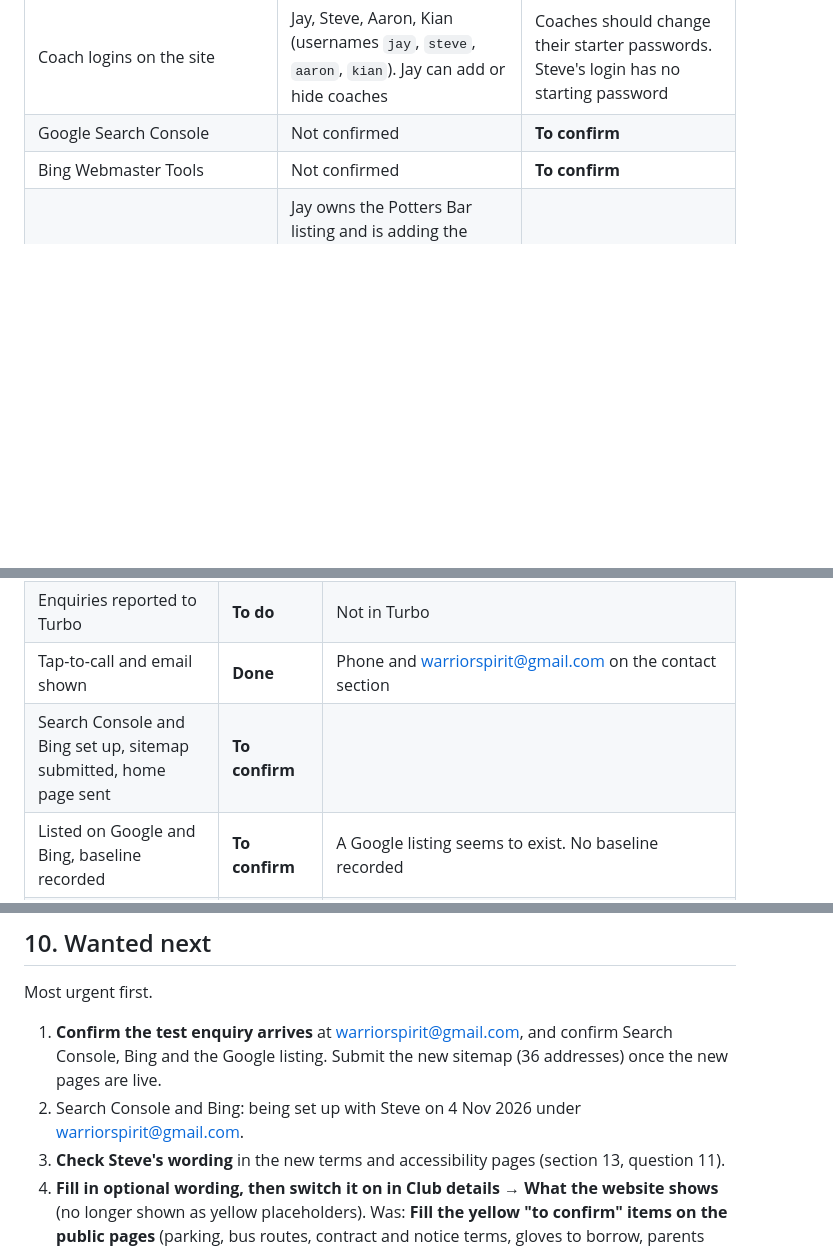
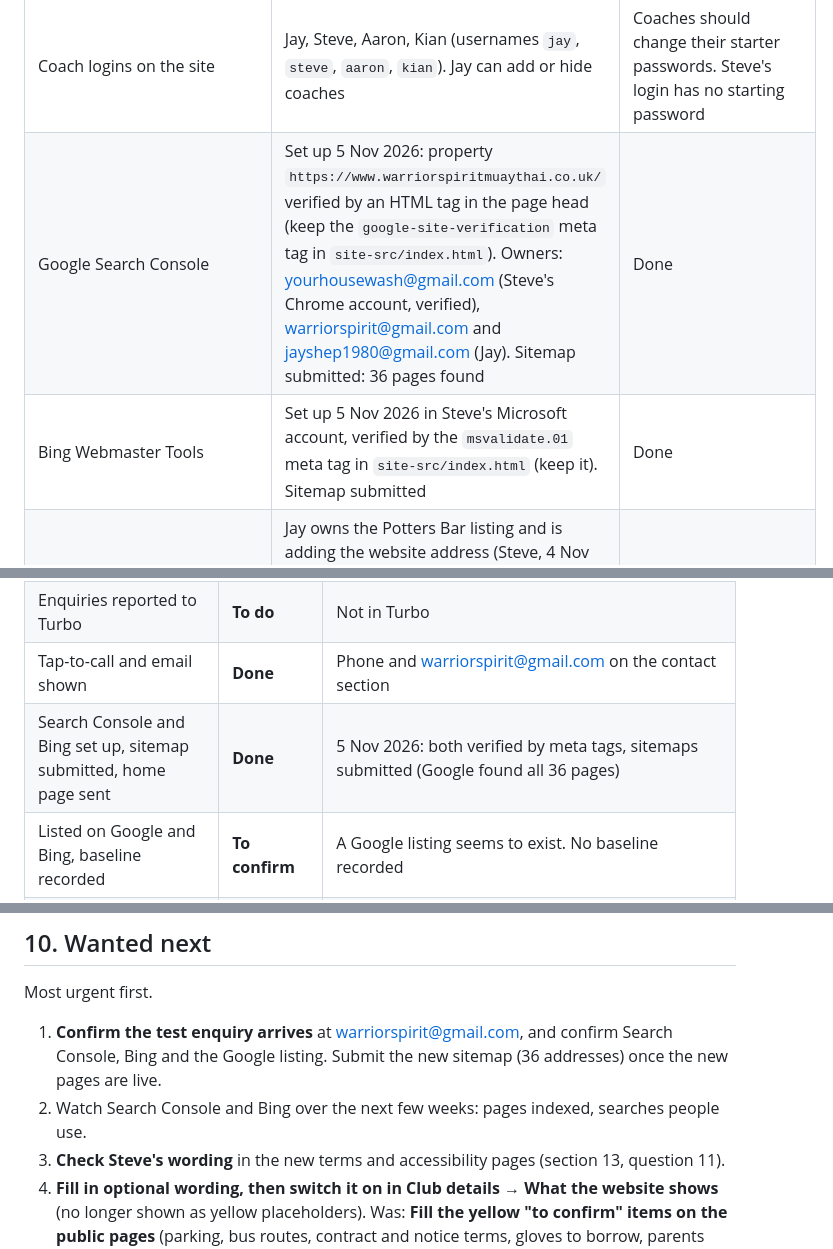
Before and after one commit to yourhousewash-code/Warrior-Spirit-Muay-Thai, a Markdown page: docs/HANDBOOK.md, 3 parts joined by grey strips. Rendered like a GitHub page; blank space fills up the shorter version.

Commit message:
Handbook: Search Console and Bing set up

```diff
--- a/docs/HANDBOOK.md
+++ b/docs/HANDBOOK.md
@@ -92,8 +92,8 @@ The business owns its own accounts. SRS accounts use `steve@srsprojects.co.uk`.
 | Google Cloud project (Google sign-in and Drive uploads) | Steve's general-use Google business login | Variables `GOOGLE_CLIENT_ID`, `GOOGLE_CLIENT_SECRET`. Drive folder "Warrior Spirit Uploads" |
 | Other secrets in Vercel | `SESSION_SECRET`, `CRON_SECRET`, `BOOKINGS_COPY_EMAIL`, `SITE_URL` | Never copy values anywhere |
 | Coach logins on the site | Jay, Steve, Aaron, Kian (usernames `jay`, `steve`, `aaron`, `kian`). Jay can add or hide coaches | Coaches should change their starter passwords. Steve's login has no starting password |
-| Google Search Console | Not confirmed | **To confirm** |
-| Bing Webmaster Tools | Not confirmed | **To confirm** |
+| Google Search Console | Set up 5 Nov 2026: property `https://www.warriorspiritmuaythai.co.uk/` verified by an HTML tag in the page head (keep the `google-site-verification` meta tag in `site-src/index.html`). Owners: yourhousewash@gmail.com (Steve's Chrome account, verified), warriorspirit@gmail.com and jayshep1980@gmail.com (Jay). Sitemap submitted: 36 pages found | Done |
+| Bing Webmaster Tools | Set up 5 Nov 2026 in Steve's Microsoft account, verified by the `msvalidate.01` meta tag in `site-src/index.html` (keep it). Sitemap submitted | Done |
 | Google Business Profile | Jay owns the Potters Bar listing and is adding the website address (Steve, 4 Nov 2026). The Hoddesdon listing is left alone for now. A listing seems to exist (the site shows a 4.9 rating from about 100 Google reviews across the Potters Bar and Hoddesdon listings) | Owner and access **to confirm** |
 | Form service | None. Forms post to the site's own `/api/enquiry` | Email goes by Gmail |
 | Social profiles | Instagram, TikTok (Facebook not confirmed) | Logins are with the club and coaches, not AI |
@@ -196,7 +196,7 @@ Checked against the SRS standards on 1 Nov 2026. "Verified" means checked on the
 | Personal details out of the address bar | **Done** | Forms post in the request body |
 | Enquiries reported to Turbo | **To do** | Not in Turbo |
 | Tap-to-call and email shown | **Done** | Phone and warriorspirit@gmail.com on the contact section |
-| Search Console and Bing set up, sitemap submitted, home page sent | **To confirm** | |
+| Search Console and Bing set up, sitemap submitted, home page sent | **Done** | 5 Nov 2026: both verified by meta tags, sitemaps submitted (Google found all 36 pages) |
 | Listed on Google and Bing, baseline recorded | **To confirm** | A Google listing seems to exist. No baseline recorded |
 | Crawler Hints or IndexNow | **To do** | Vercel has no setting for this. Use IndexNow if needed |
 | One address only (www and bare domain) | **Done** | Verified: bare domain redirects to www |
@@ -228,7 +228,7 @@ Checked against the SRS standards on 1 Nov 2026. "Verified" means checked on the
 Most urgent first.
 
 1. **Confirm the test enquiry arrives** at warriorspirit@gmail.com, and confirm Search Console, Bing and the Google listing. Submit the new sitemap (36 addresses) once the new pages are live.
-2. Search Console and Bing: being set up with Steve on 4 Nov 2026 under warriorspirit@gmail.com.
+2. Watch Search Console and Bing over the next few weeks: pages indexed, searches people use.
 3. **Check Steve's wording** in the new terms and accessibility pages (section 13, question 11).
 4. **Fill in optional wording, then switch it on in Club details → What the website shows** (no longer shown as yellow placeholders). Was: **Fill the yellow "to confirm" items on the public pages** (parking, bus routes, contract and notice terms, gloves to borrow, parents watching, women-only sessions, student pricing, governing body and insurance, coach bios, fight results, YouTube link). Then remove the "Draft v11" footer line.
 5. Coaches change their starter passwords. Check two-step verification on all accounts.
```
Also changed, not shown: other parts of docs/HANDBOOK.md (+2 -1 lines).
